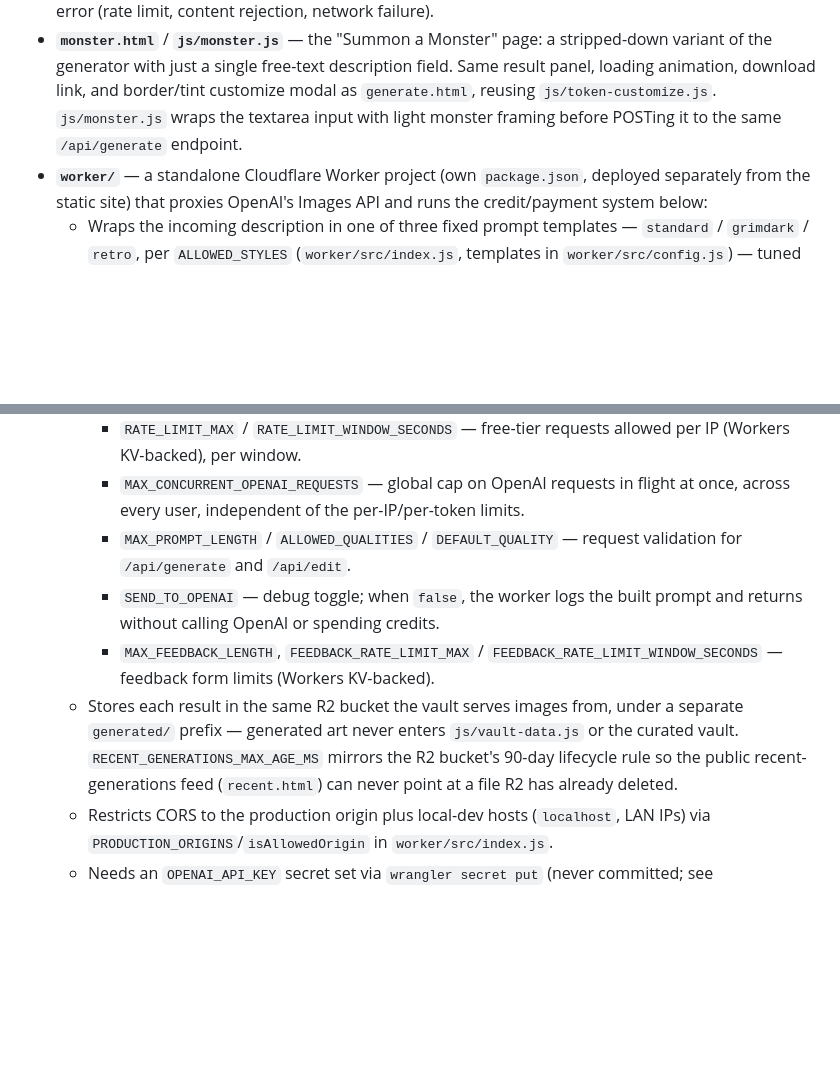
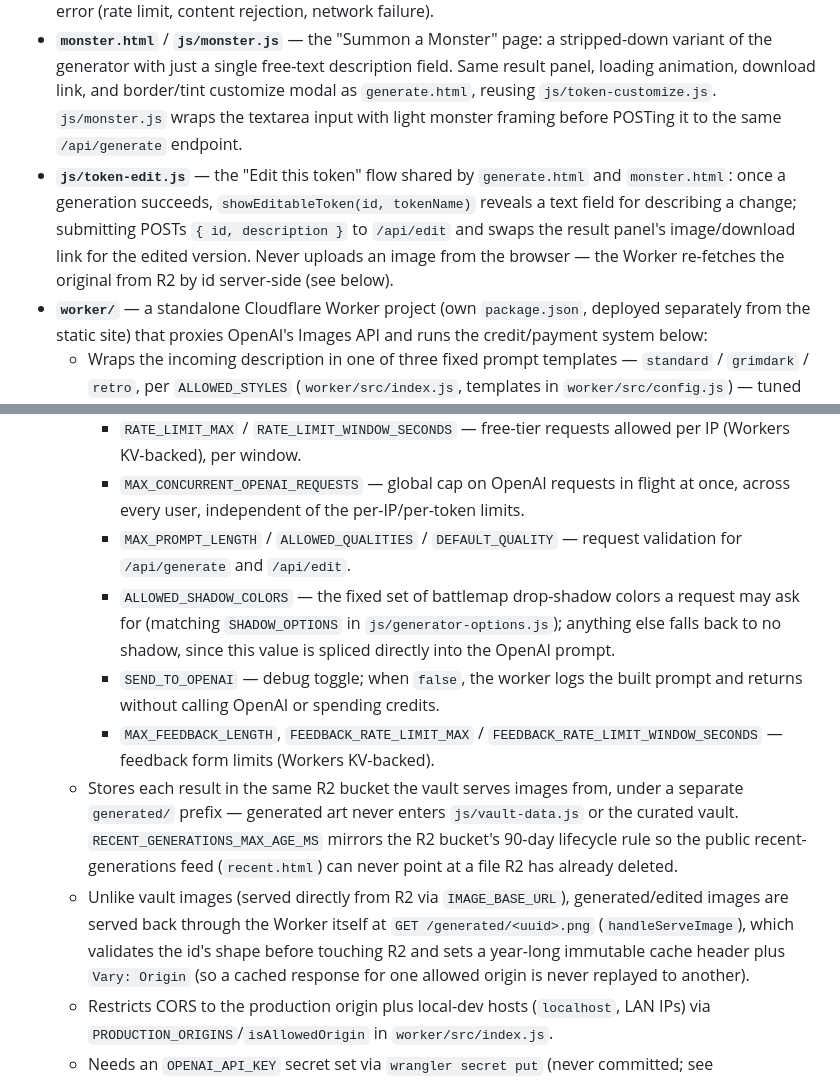
Before and after one commit to grant-pie/token-vault, a Markdown page: README.md, 2 parts joined by grey strips. GitHub-like rendering; blank space fills up the shorter version.

```diff
--- a/README.md
+++ b/README.md
@@ -38,6 +38,7 @@ Both admin pages are gated by the same `ADMIN_API_KEY` secret (see "The generato
 - **`js/generator-options.js`** — the option lists and swatch colors (`RACE_OPTIONS`, `CLASS_OPTIONS`, `SKIN_OPTIONS`, weapon lists, etc.) that populate the form. Edit this to add/remove races, classes, or gear.
 - **`js/generate.js`** — wires up the form (combobox search/keyboard nav, swatch pickers), assembles the character description into a prompt string from the selected fields, and POSTs it to the Worker's `/api/generate` endpoint. Renders the returned image, enables its direct download link and a "Customize" button (opens the border/tint modal from `js/token-customize.js`), or surfaces an inline error (rate limit, content rejection, network failure).
 - **`monster.html`** / **`js/monster.js`** — the "Summon a Monster" page: a stripped-down variant of the generator with just a single free-text description field. Same result panel, loading animation, download link, and border/tint customize modal as `generate.html`, reusing `js/token-customize.js`. `js/monster.js` wraps the textarea input with light monster framing before POSTing it to the same `/api/generate` endpoint.
+- **`js/token-edit.js`** — the "Edit this token" flow shared by `generate.html` and `monster.html`: once a generation succeeds, `showEditableToken(id, tokenName)` reveals a text field for describing a change; submitting POSTs `{ id, description }` to `/api/edit` and swaps the result panel's image/download link for the edited version. Never uploads an image from the browser — the Worker re-fetches the original from R2 by id server-side (see below).
 - **`worker/`** — a standalone Cloudflare Worker project (own `package.json`, deployed separately from the static site) that proxies OpenAI's Images API and runs the credit/payment system below:
   - Wraps the incoming description in one of three fixed prompt templates — `standard` / `grimdark` / `retro`, per `ALLOWED_STYLES` (`worker/src/index.js`, templates in `worker/src/config.js`) — tuned for top-down, transparent-background D&D token art, using `gpt-image-1` so it can return a real alpha cutout. `/api/edit` re-renders an existing generated token with `input_fidelity: "high"` given a text instruction, never an uploaded image.
   - `worker/src/config.js` holds the Worker's tuning constants, imported into `worker/src/index.js` — see the comment above each constant there for the current value and rationale; the notable ones:
@@ -45,9 +46,11 @@ Both admin pages are gated by the same `ADMIN_API_KEY` secret (see "The generato
     - `RATE_LIMIT_MAX` / `RATE_LIMIT_WINDOW_SECONDS` — free-tier requests allowed per IP (Workers KV-backed), per window.
     - `MAX_CONCURRENT_OPENAI_REQUESTS` — global cap on OpenAI requests in flight at once, across every user, independent of the per-IP/per-token limits.
     - `MAX_PROMPT_LENGTH` / `ALLOWED_QUALITIES` / `DEFAULT_QUALITY` — request validation for `/api/generate` and `/api/edit`.
+    - `ALLOWED_SHADOW_COLORS` — the fixed set of battlemap drop-shadow colors a request may ask for (matching `SHADOW_OPTIONS` in `js/generator-options.js`); anything else falls back to no shadow, since this value is spliced directly into the OpenAI prompt.
     - `SEND_TO_OPENAI` — debug toggle; when `false`, the worker logs the built prompt and returns without calling OpenAI or spending credits.
     - `MAX_FEEDBACK_LENGTH`, `FEEDBACK_RATE_LIMIT_MAX` / `FEEDBACK_RATE_LIMIT_WINDOW_SECONDS` — feedback form limits (Workers KV-backed).
   - Stores each result in the same R2 bucket the vault serves images from, under a separate `generated/` prefix — generated art never enters `js/vault-data.js` or the curated vault. `RECENT_GENERATIONS_MAX_AGE_MS` mirrors the R2 bucket's 90-day lifecycle rule so the public recent-generations feed (`recent.html`) can never point at a file R2 has already deleted.
+  - Unlike vault images (served directly from R2 via `IMAGE_BASE_URL`), generated/edited images are served back through the Worker itself at `GET /generated/<uuid>.png` (`handleServeImage`), which validates the id's shape before touching R2 and sets a year-long immutable cache header plus `Vary: Origin` (so a cached response for one allowed origin is never replayed to another).
   - Restricts CORS to the production origin plus local-dev hosts (`localhost`, LAN IPs) via `PRODUCTION_ORIGINS`/`isAllowedOrigin` in `worker/src/index.js`.
   - Needs an `OPENAI_API_KEY` secret set via `wrangler secret put` (never committed; see `worker/.gitignore`).
 
```
Also changed, not shown: other parts of README.md (+12 -1 lines).
